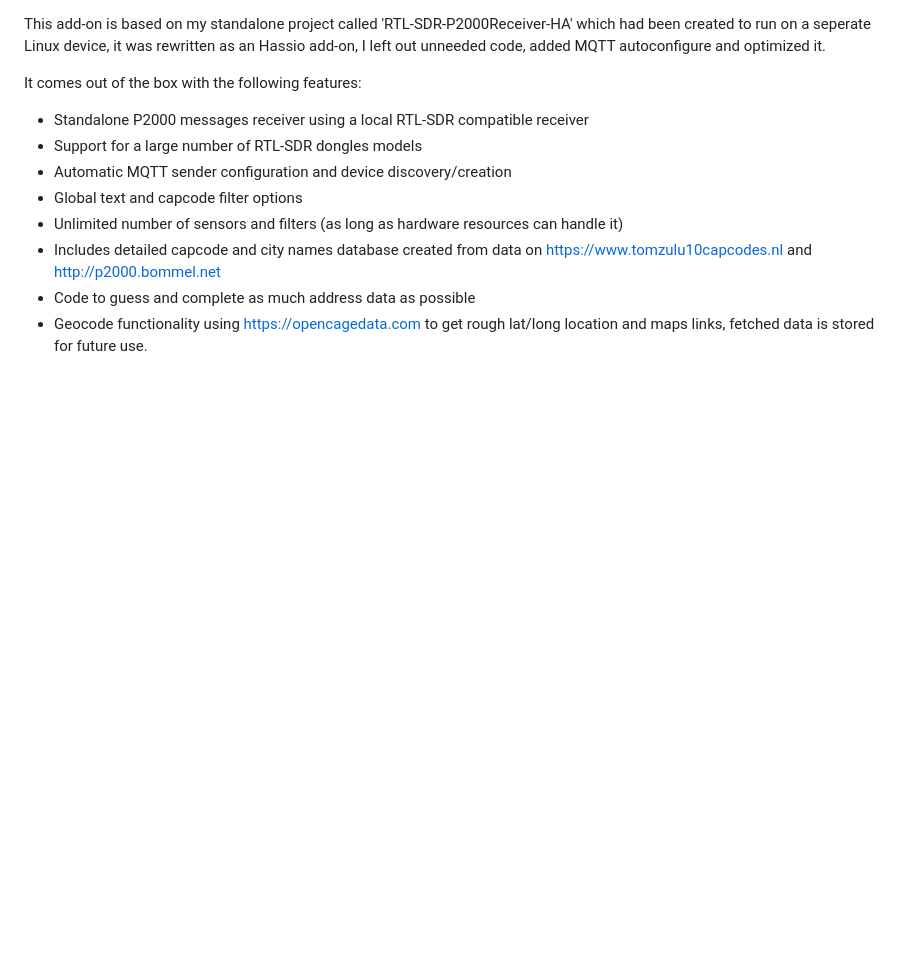
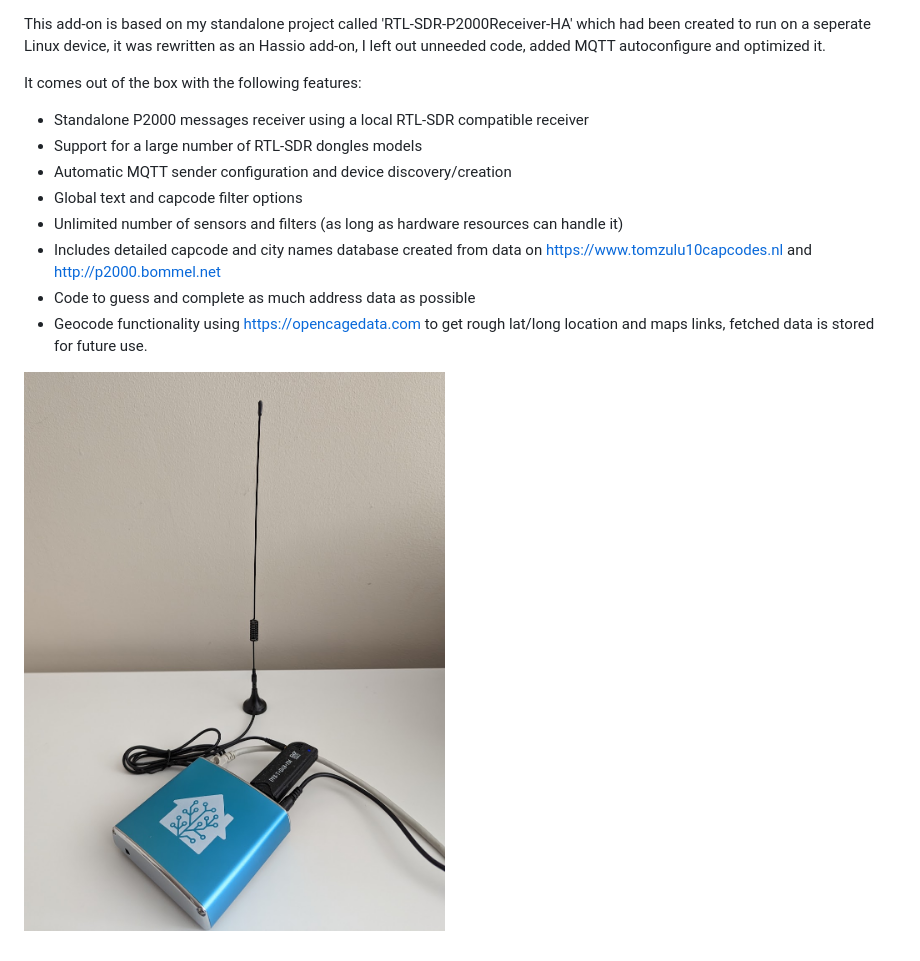
Before and after one commit to cyberjunky/addon-p2000_rtlsdr, a Markdown page: README.md, the part around the change. Drawn GitHub-style; pictures changed too: images/setup.png (added); blank space fills up the shorter version.

Commit message:
Added photo of setup

```diff
--- a/README.md
+++ b/README.md
@@ -35,3 +35,5 @@ It comes out of the box with the following features:
  - Includes detailed capcode and city names database created from data on https://www.tomzulu10capcodes.nl and http://p2000.bommel.net
  - Code to guess and complete as much address data as possible
  - Geocode functionality using https://opencagedata.com to get rough lat/long location and maps links, fetched data is stored for future use.
+
+![Example setup](images/setup.png)
```
